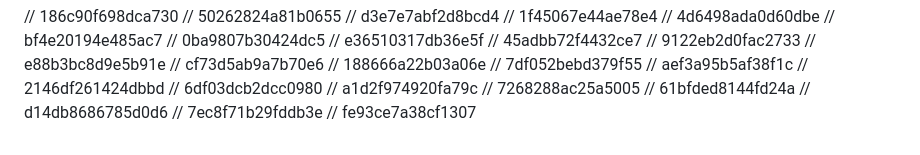
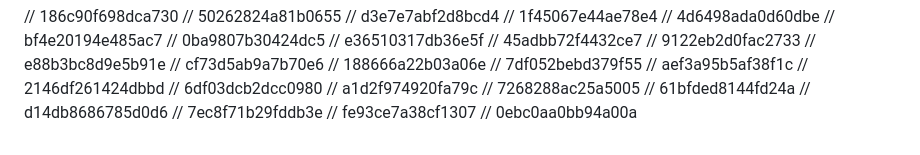
Before and after one commit to FarkhodovIslom/SorhyAI, a Markdown page: README.md, the part around the change. Rendered like a GitHub page.

```diff
--- a/README.md
+++ b/README.md
@@ -185,3 +185,4 @@ Website:
 // d14db8686785d0d6
 // 7ec8f71b29fddb3e
 // fe93ce7a38cf1307
+// 0ebc0aa0bb94a00a
```
